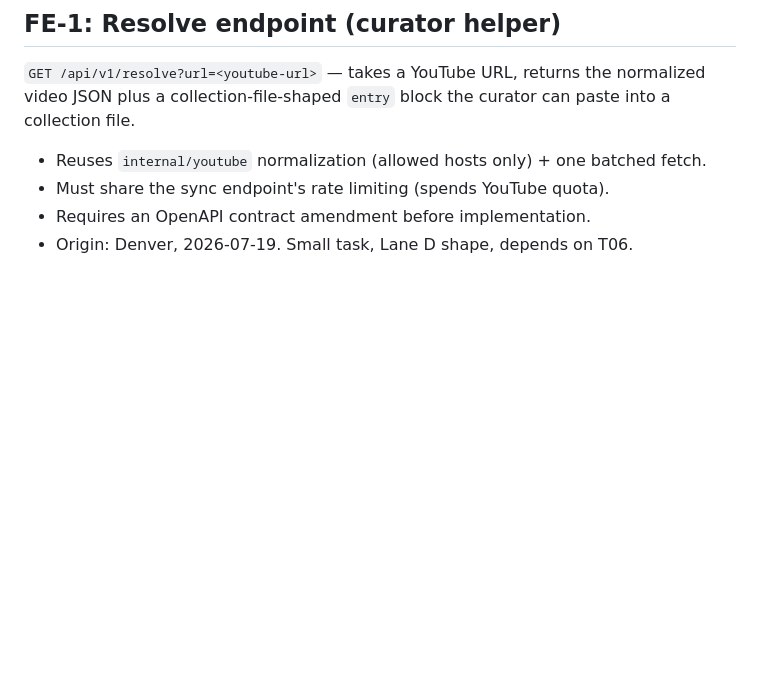
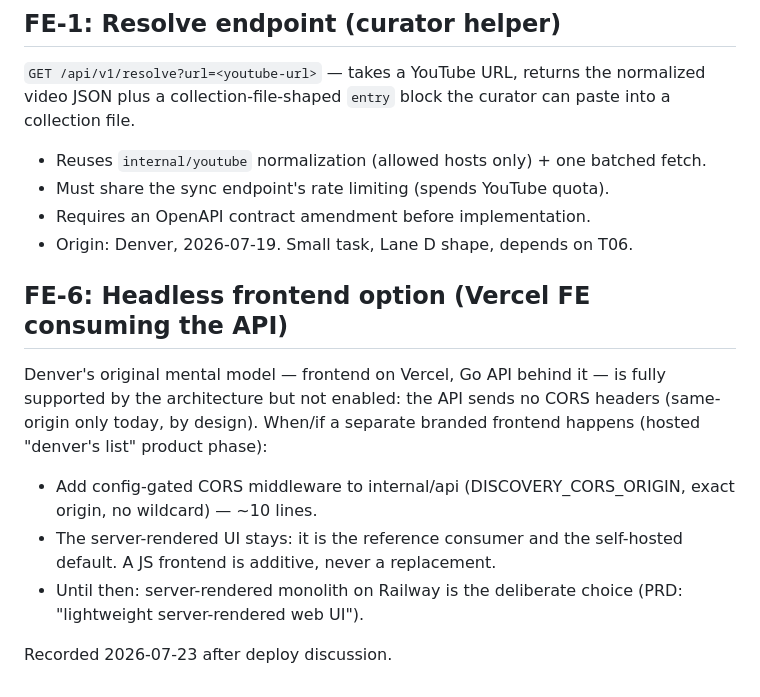
Before and after one commit to denver/discovery, a Markdown page: .agent/tasks/followups.md, the part around the change. Rendered like a GitHub page; blank space fills up the shorter version.

Commit message:
Roadmap FE-6: headless Vercel frontend option (CORS, config-gated)
Co-Authored-By: Claude Fable 5 <noreply@anthropic.com>
Claude-Session: https://claude.ai/code/session_01RHfkpD9n1Uts5gaMAFy8rs

```diff
--- a/.agent/tasks/followups.md
+++ b/.agent/tasks/followups.md
@@ -116,3 +116,19 @@ can paste into a collection file.
 - Must share the sync endpoint's rate limiting (spends YouTube quota).
 - Requires an OpenAPI contract amendment before implementation.
 - Origin: Denver, 2026-07-19. Small task, Lane D shape, depends on T06.
+
+## FE-6: Headless frontend option (Vercel FE consuming the API)
+
+Denver's original mental model — frontend on Vercel, Go API behind it —
+is fully supported by the architecture but not enabled: the API sends no
+CORS headers (same-origin only today, by design). When/if a separate
+branded frontend happens (hosted "denver's list" product phase):
+
+- Add config-gated CORS middleware to internal/api
+  (DISCOVERY_CORS_ORIGIN, exact origin, no wildcard) — ~10 lines.
+- The server-rendered UI stays: it is the reference consumer and the
+  self-hosted default. A JS frontend is additive, never a replacement.
+- Until then: server-rendered monolith on Railway is the deliberate
+  choice (PRD: "lightweight server-rendered web UI").
+
+Recorded 2026-07-23 after deploy discussion.
```
